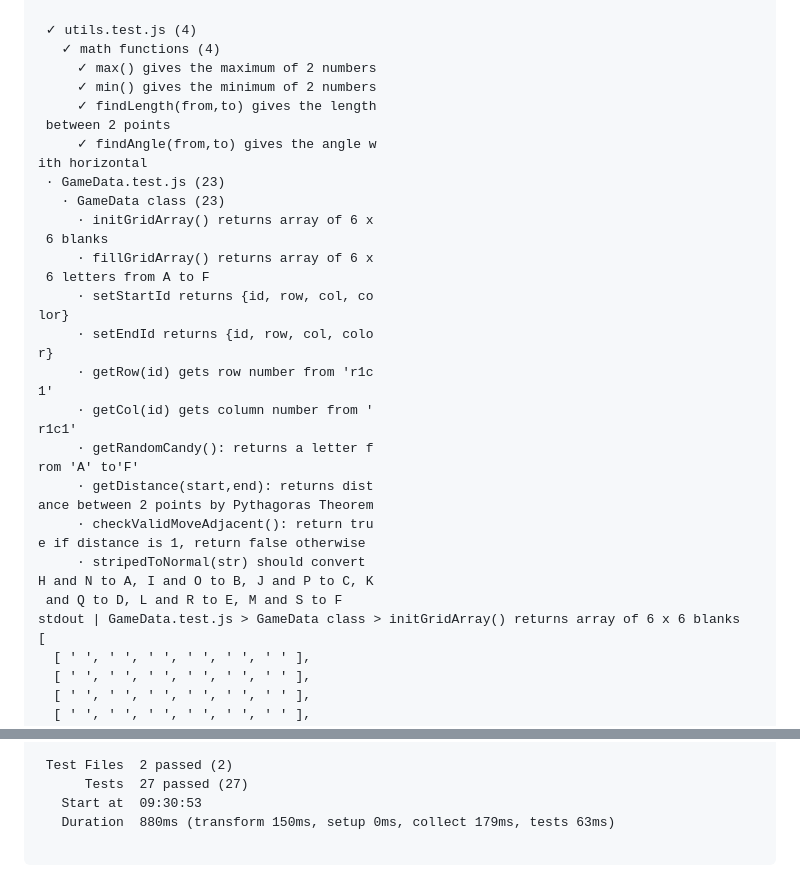
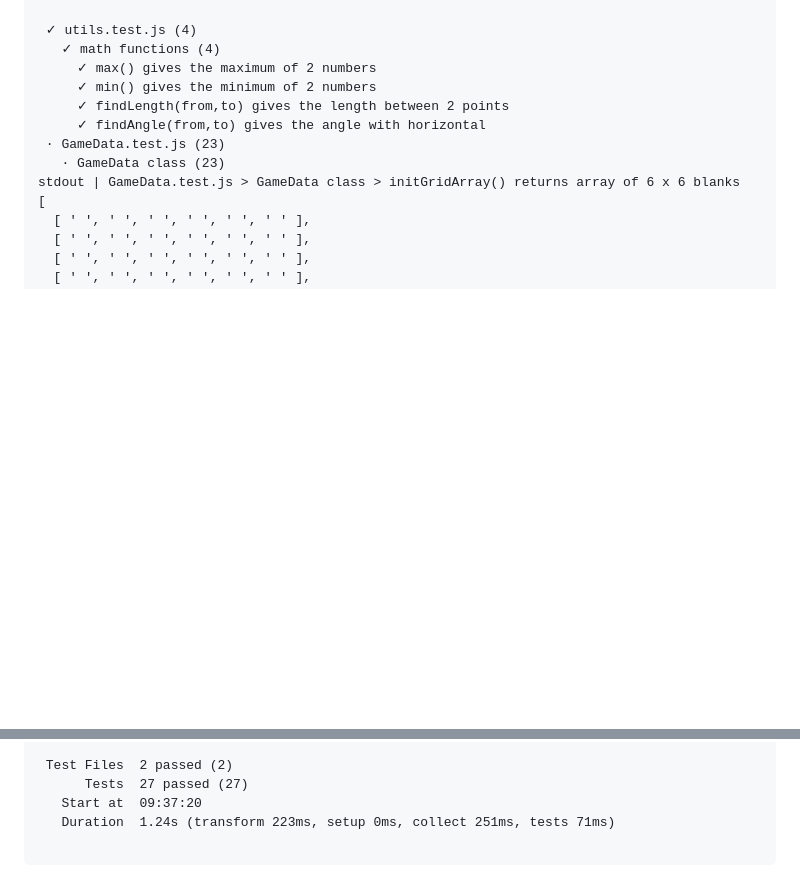
Before and after one commit to ernesttan1976/candycrush, a Markdown page: readme.md, 2 parts joined by grey strips. Drawn GitHub-style; blank space fills up the shorter version.

Commit message:
format for readme

````diff
--- a/readme.md
+++ b/readme.md
@@ -136,33 +136,10 @@ PS C:\Users\ernes\Coding2\SEI\Projects\candycrush> npm run test
    ✓ math functions (4)
      ✓ max() gives the maximum of 2 numbers
      ✓ min() gives the minimum of 2 numbers
-     ✓ findLength(from,to) gives the length
- between 2 points
-     ✓ findAngle(from,to) gives the angle w
-ith horizontal
+     ✓ findLength(from,to) gives the length between 2 points
+     ✓ findAngle(from,to) gives the angle with horizontal
  · GameData.test.js (23)
    · GameData class (23)
-     · initGridArray() returns array of 6 x
- 6 blanks
-     · fillGridArray() returns array of 6 x
- 6 letters from A to F
-     · setStartId returns {id, row, col, co
-lor}
-     · setEndId returns {id, row, col, colo
-r}
-     · getRow(id) gets row number from 'r1c
-1'
-     · getCol(id) gets column number from '
-r1c1'
-     · getRandomCandy(): returns a letter f
-rom 'A' to'F'
-     · getDistance(start,end): returns dist
-ance between 2 points by Pythagoras Theorem
-     · checkValidMoveAdjacent(): return tru
-e if distance is 1, return false otherwise
-     · stripedToNormal(str) should convert
-H and N to A, I and O to B, J and P to C, K
- and Q to D, L and R to E, M and S to F
 stdout | GameData.test.js > GameData class > initGridArray() returns array of 6 x 6 blanks
 [
   [ ' ', ' ', ' ', ' ', ' ', ' ' ],
@@ -426,7 +403,7 @@ stdout | GameData.test.js > GameData class > scanColumns(list) returns list of {
 
  Test Files  2 passed (2)
       Tests  27 passed (27)
-   Start at  09:30:53
-   Duration  880ms (transform 150ms, setup 0ms, collect 179ms, tests 63ms)
+   Start at  09:37:20
+   Duration  1.24s (transform 223ms, setup 0ms, collect 251ms, tests 71ms)
 
 ```
````
Also changed, not shown: other parts of readme.md (+9 -9 lines).
